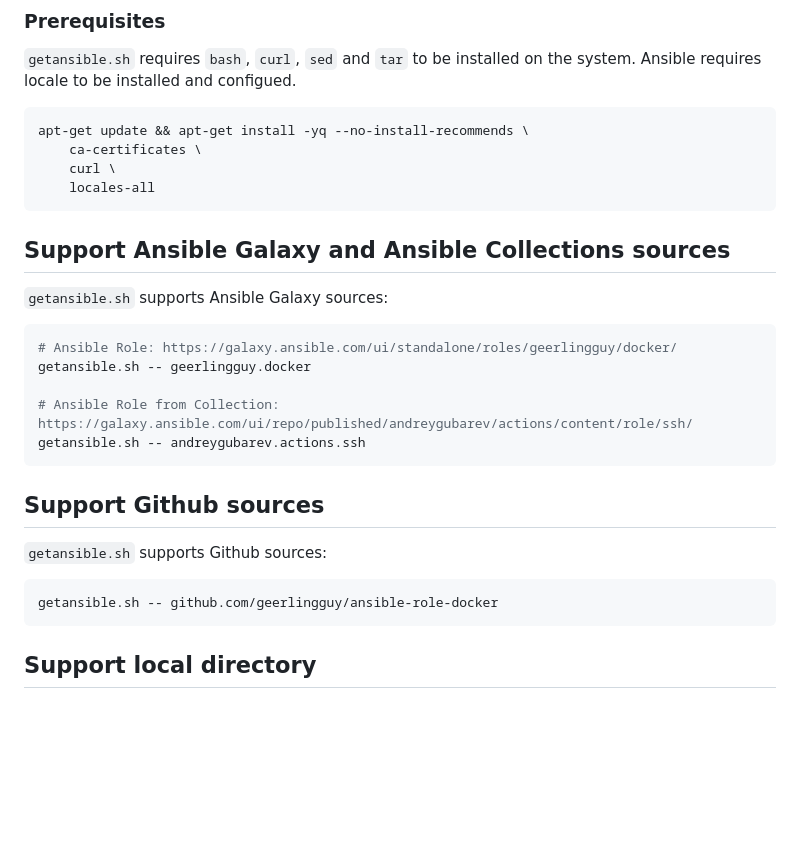
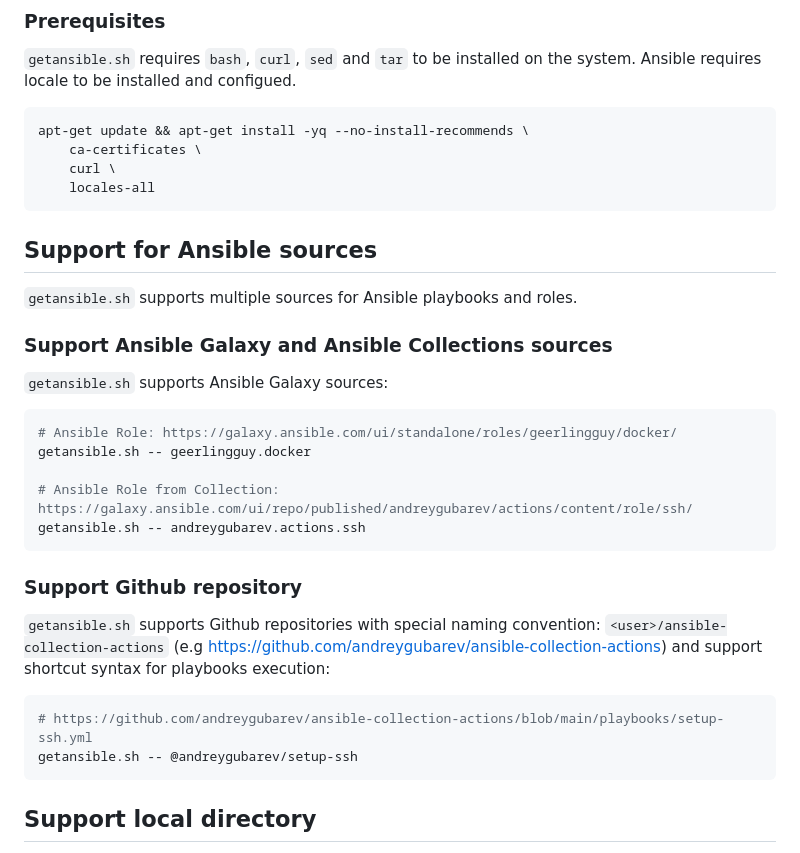
Before and after one commit to andreygubarev/getansible, a Markdown page: README.md, the part around the change. GitHub-like rendering; blank space fills up the shorter version.

Commit message:
updated readme with enhanced support details for ansible sources and github repositories

````diff
--- a/README.md
+++ b/README.md
@@ -23,7 +23,6 @@ getansible.sh -- geerlingguy.docker
 
 `getansible.sh` requires `bash`, `curl`, `sed` and `tar` to be installed on the system. Ansible requires locale to be installed and configued.
 
-
 ```bash
 apt-get update && apt-get install -yq --no-install-recommends \
     ca-certificates \
@@ -31,7 +30,10 @@ apt-get update && apt-get install -yq --no-install-recommends \
     locales-all
 ```
 
-## Support Ansible Galaxy and Ansible Collections sources
+## Support for Ansible sources
+`getansible.sh` supports multiple sources for Ansible playbooks and roles.
+
+### Support Ansible Galaxy and Ansible Collections sources
 
 `getansible.sh` supports Ansible Galaxy sources:
 ```bash
@@ -42,11 +44,14 @@ getansible.sh -- geerlingguy.docker
 getansible.sh -- andreygubarev.actions.ssh
 ```
 
-## Support Github sources
+### Support Github repository
 
-`getansible.sh` supports Github sources:
+`getansible.sh` supports Github repositories with special naming convention:
+`<user>/ansible-collection-actions` (e.g https://github.com/andreygubarev/ansible-collection-actions) and support shortcut syntax for playbooks execution:
+
 ```bash
-getansible.sh -- github.com/geerlingguy/ansible-role-docker
+# https://github.com/andreygubarev/ansible-collection-actions/blob/main/playbooks/setup-ssh.yml
+getansible.sh -- @andreygubarev/setup-ssh
 ```
 
 ## Support local directory
````
